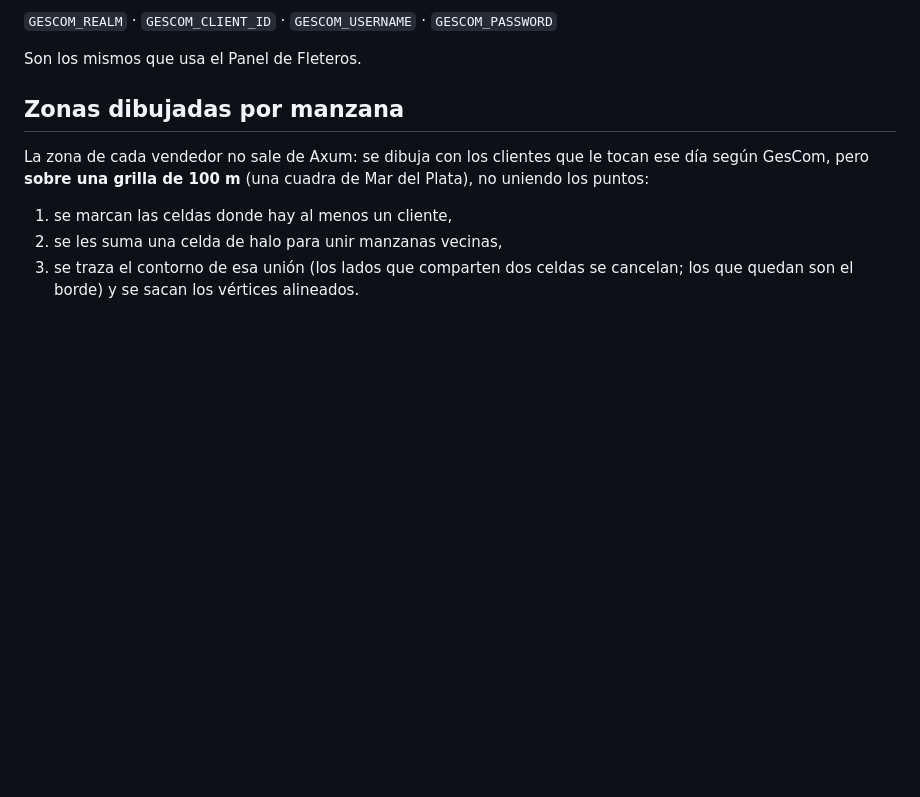
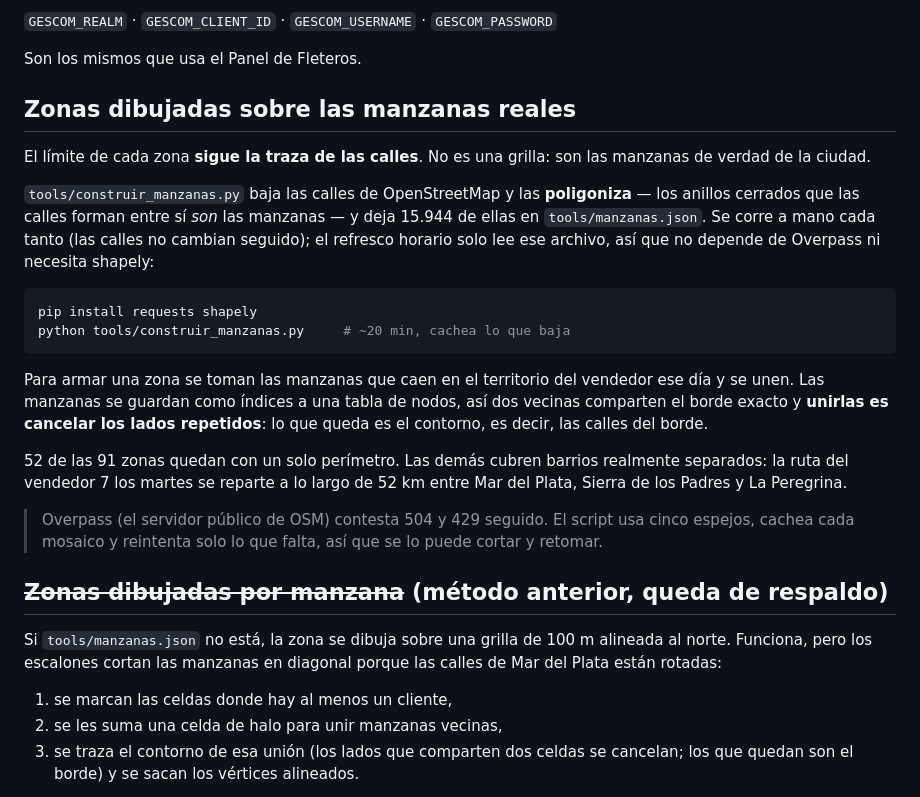
Before and after one commit to tiendaperfecta/tiendaperfecta.github.io, a Markdown page: axum/README.md, the part around the change. Drawn GitHub-style; blank space fills up the shorter version.

Commit message:
docs(axum): documentar las manzanas de OSM
Co-Authored-By: Claude Opus 5 <noreply@anthropic.com>

````diff
--- a/axum/README.md
+++ b/axum/README.md
@@ -73,11 +73,40 @@ commiteados (que funcionan igual, solo que congelados):
 
 Son los mismos que usa el Panel de Fleteros.
 
-## Zonas dibujadas por manzana
+## Zonas dibujadas sobre las manzanas reales
 
-La zona de cada vendedor no sale de Axum: se dibuja con los clientes que le
-tocan ese día según GesCom, pero **sobre una grilla de 100 m** (una cuadra de
-Mar del Plata), no uniendo los puntos:
+El límite de cada zona **sigue la traza de las calles**. No es una grilla: son
+las manzanas de verdad de la ciudad.
+
+`tools/construir_manzanas.py` baja las calles de OpenStreetMap y las
+**poligoniza** — los anillos cerrados que las calles forman entre sí *son* las
+manzanas — y deja 15.944 de ellas en `tools/manzanas.json`. Se corre a mano
+cada tanto (las calles no cambian seguido); el refresco horario solo lee ese
+archivo, así que no depende de Overpass ni necesita shapely:
+
+```bash
+pip install requests shapely
+python tools/construir_manzanas.py     # ~20 min, cachea lo que baja
+```
+
+Para armar una zona se toman las manzanas que caen en el territorio del
+vendedor ese día y se unen. Las manzanas se guardan como índices a una tabla de
+nodos, así dos vecinas comparten el borde exacto y **unirlas es cancelar los
+lados repetidos**: lo que queda es el contorno, es decir, las calles del borde.
+
+52 de las 91 zonas quedan con un solo perímetro. Las demás cubren barrios
+realmente separados: la ruta del vendedor 7 los martes se reparte a lo largo de
+52 km entre Mar del Plata, Sierra de los Padres y La Peregrina.
+
+> Overpass (el servidor público de OSM) contesta 504 y 429 seguido. El script
+> usa cinco espejos, cachea cada mosaico y reintenta solo lo que falta, así que
+> se lo puede cortar y retomar.
+
+## ~~Zonas dibujadas por manzana~~ (método anterior, queda de respaldo)
+
+Si `tools/manzanas.json` no está, la zona se dibuja sobre una grilla de 100 m
+alineada al norte. Funciona, pero los escalones cortan las manzanas en diagonal
+porque las calles de Mar del Plata están rotadas:
 
 1. se marcan las celdas donde hay al menos un cliente,
 2. se les suma una celda de halo para unir manzanas vecinas,
````
